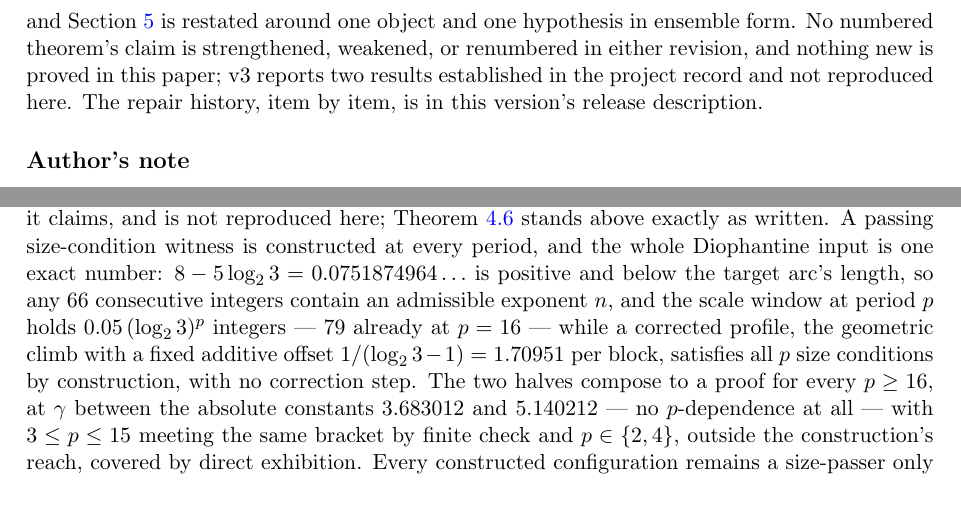
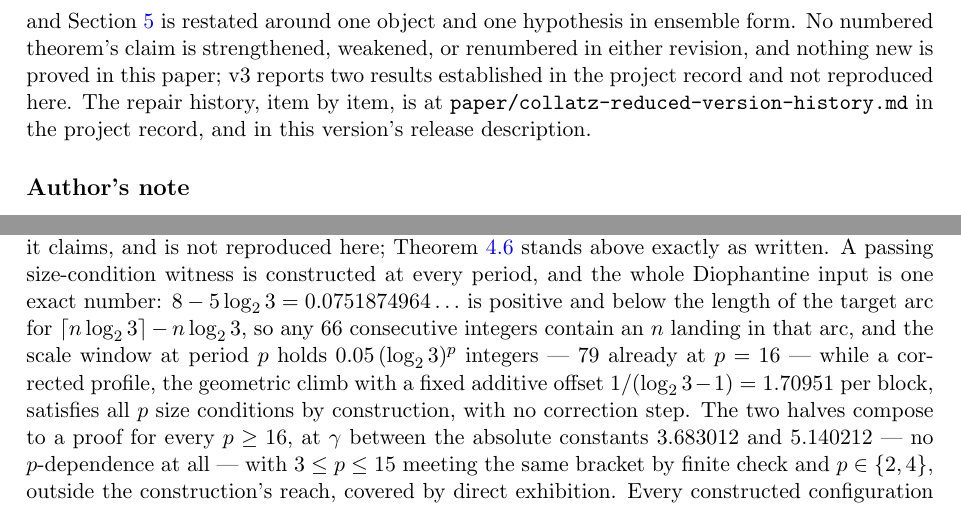
Before and after one commit to macindoe/collatz, a LaTeX paper (paper/collatz-reduced-v3.tex): two parts of pages 2 and 9 of 15, joined at a grey line, cut so that both start at the same text. Compiled offline with pdfLaTeX.

Commit message:
paper: the version note reaches the repository copy, and Section 4's arc is named
Two sentences.

The version note's closing sentence pointed at the release description alone, a
document that does not yet exist. It now reads "at
paper/collatz-reduced-version-history.md in the project record, and in this
version's release description" -- both, so nothing in the paper depends on the
unwritten one. One sentence; the note is not re-expanded.

The status paragraph at L231 used "the target arc's length" and "an admissible
exponent n", both undefined since the v2 correction that defined them inline was
cut, and "admissible" collides with Section 5's own defined term for a pair
(tau, theta). Four words: the arc is now named as the one for
ceil(n log_2 3) - n log_2 3, and the exponent is "an n landing in that arc". The
paragraph is not re-expanded and its record address is unchanged.

Build: three pdflatex -halt-on-error passes, exit 0 each, converged. 15 pages, zero
overfull boxes, zero LaTeX warnings, no undefined references. The one underfull box
is the pre-existing lagarias bibliography entry. The References heading moves from
page 14 to page 15 and carries all eighteen entries; page 14 ends with Appendix A
whole.

The six retracted claims re-swept on the edited source and on the new history file:
all six absent, each surviving occurrence a denial or a scoped statement.

Co-Authored-By: Claude Opus 5 (1M context) <noreply@anthropic.com>

```diff
--- a/paper/collatz-reduced-v3.tex
+++ b/paper/collatz-reduced-v3.tex
@@ -39,7 +39,7 @@ We study the Collatz dynamics in a reduced coordinate system that compresses eac
 \end{abstract}
 
 \subsection*{Version note}
-v1, July 2026 (original publication). v2, July 2026 (v2-specific Zenodo DOI: 10.5281/zenodo.21421120): the subtitle of the \texttt{merle} citation restored, and a note added evidencing the sharpness hedge of Theorem~\ref{thm:staircase}, prompted by correspondence with Eric Merle. v3, August 2026 (drafted; the version-specific DOI on the title page is reserved and this version is not yet published): after external review, each definition, statement and scope word is brought back into line with the project record; the sharpness assessment of Section~\ref{sec:cycles} is reported as proved there; and Section~\ref{sec:aeh} is restated around one object and one hypothesis in ensemble form. No numbered theorem's claim is strengthened, weakened, or renumbered in either revision, and nothing new is proved in this paper; v3 reports two results established in the project record and not reproduced here. The repair history, item by item, is in this version's release description.
+v1, July 2026 (original publication). v2, July 2026 (v2-specific Zenodo DOI: 10.5281/zenodo.21421120): the subtitle of the \texttt{merle} citation restored, and a note added evidencing the sharpness hedge of Theorem~\ref{thm:staircase}, prompted by correspondence with Eric Merle. v3, August 2026 (drafted; the version-specific DOI on the title page is reserved and this version is not yet published): after external review, each definition, statement and scope word is brought back into line with the project record; the sharpness assessment of Section~\ref{sec:cycles} is reported as proved there; and Section~\ref{sec:aeh} is restated around one object and one hypothesis in ensemble form. No numbered theorem's claim is strengthened, weakened, or renumbered in either revision, and nothing new is proved in this paper; v3 reports two results established in the project record and not reproduced here. The repair history, item by item, is at \texttt{paper/collatz-reduced-version-history.md} in the project record, and in this version's release description.
 
 \subsection*{Author's note}
 
@@ -228,7 +228,7 @@ No trim uniform in $p$ can extend the small-period constants: there exist config
 The staircase profile --- geometric depth growth with shallow exits --- is exactly the growth regime of divergent orbits. Size analysis cannot forbid it as a cycle for the same reason drift analysis cannot forbid divergence. The two halves of the residual difficulty meet in one configuration.
 \end{remark}
 
-\paragraph{Status of the assessment (August 2026).} Prompted by correspondence with Eric Merle concerning this theorem's sharpness hedge (his related formal work is cited in \cite{merle}), the assessment above has since been \emph{proved} in the project record, at a scope and a shape stronger than it claims, and is not reproduced here; Theorem~\ref{thm:staircase} stands above exactly as written. A passing size-condition witness is constructed at every period, and the whole Diophantine input is one exact number: $8 - 5\LL = 0.0751874964\ldots$ is positive and below the target arc's length, so any $66$ consecutive integers contain an admissible exponent $n$, and the scale window at period $p$ holds $0.05\,(\LL)^{p}$ integers --- $79$ already at $p = 16$ --- while a corrected profile, the geometric climb with a fixed additive offset $1/(\LL - 1) = 1.70951$ per block, satisfies all $p$ size conditions by construction, with no correction step. The two halves compose to a proof for every $p \ge 16$, at $\gamma$ between the absolute constants $3.683012$ and $5.140212$ --- no $p$-dependence at all --- with $3 \le p \le 15$ meeting the same bracket by finite check and $p \in \{2,4\}$, outside the construction's reach, covered by direct exhibition. Every constructed configuration remains a size-passer only and fails the divisibility conditions $q \mid R_r$, as the instances above do: sharper evidence that counting cannot do better, and no evidence about exclusion. The record is \texttt{cycles.md} \S12.8.6 (\url{https://github.com/macindoe/collatz/blob/9d9d1ec/cycles.md}); the note added in v2 and the continued-fraction route it named are in the release description and at \S12.8.6.1 and \S12.8.6.3 there.
+\paragraph{Status of the assessment (August 2026).} Prompted by correspondence with Eric Merle concerning this theorem's sharpness hedge (his related formal work is cited in \cite{merle}), the assessment above has since been \emph{proved} in the project record, at a scope and a shape stronger than it claims, and is not reproduced here; Theorem~\ref{thm:staircase} stands above exactly as written. A passing size-condition witness is constructed at every period, and the whole Diophantine input is one exact number: $8 - 5\LL = 0.0751874964\ldots$ is positive and below the length of the target arc for $\lceil n\LL\rceil - n\LL$, so any $66$ consecutive integers contain an $n$ landing in that arc, and the scale window at period $p$ holds $0.05\,(\LL)^{p}$ integers --- $79$ already at $p = 16$ --- while a corrected profile, the geometric climb with a fixed additive offset $1/(\LL - 1) = 1.70951$ per block, satisfies all $p$ size conditions by construction, with no correction step. The two halves compose to a proof for every $p \ge 16$, at $\gamma$ between the absolute constants $3.683012$ and $5.140212$ --- no $p$-dependence at all --- with $3 \le p \le 15$ meeting the same bracket by finite check and $p \in \{2,4\}$, outside the construction's reach, covered by direct exhibition. Every constructed configuration remains a size-passer only and fails the divisibility conditions $q \mid R_r$, as the instances above do: sharper evidence that counting cannot do better, and no evidence about exclusion. The record is \texttt{cycles.md} \S12.8.6 (\url{https://github.com/macindoe/collatz/blob/9d9d1ec/cycles.md}); the note added in v2 and the continued-fraction route it named are in the release description and at \S12.8.6.1 and \S12.8.6.3 there.
 
 \section{The equidistribution hypothesis, made exact}\label{sec:aeh}
 
```
Also changed, not shown: paper/collatz-reduced-v3.pdf.
